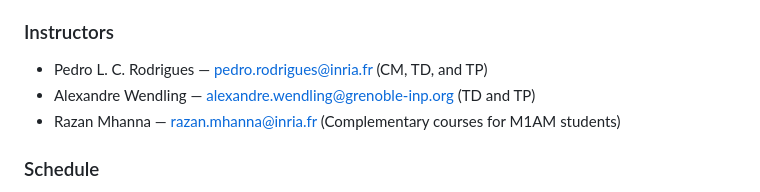
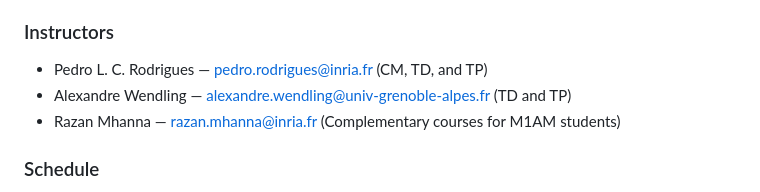
Before and after one commit to ISLA-Grenoble/2024-main, a Markdown page: README.md, the part around one of its changes. GitHub-like rendering.

Commit message:
Update README.md
update email address of alexandre

```diff
--- a/README.md
+++ b/README.md
@@ -13,7 +13,7 @@ so you should be checking this page regularly for updates.
 
 ### Instructors
 - Pedro L. C. Rodrigues — pedro.rodrigues@inria.fr (CM, TD, and TP)
-- Alexandre Wendling — alexandre.wendling@grenoble-inp.org (TD and TP)
+- Alexandre Wendling — alexandre.wendling@univ-grenoble-alpes.fr (TD and TP)
 - Razan Mhanna — razan.mhanna@inria.fr (Complementary courses for M1AM students)
 
 ### Schedule
```
Also changed, not shown: other parts of README.md (+1 -1 lines).
